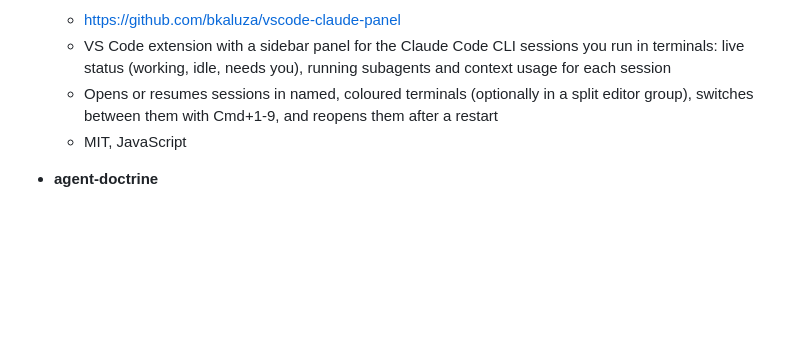
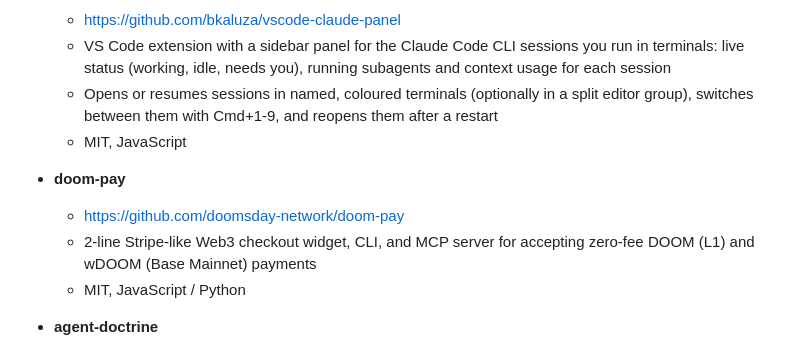
Before and after one commit to vanna-ai/Awesome-Vibe-Coding-CLI, a Markdown page: README.md, the part around the change. Drawn GitHub-style; blank space fills up the shorter version.

Commit message:
Add doom-pay to Other Tools

```diff
--- a/README.md
+++ b/README.md
@@ -130,6 +130,11 @@ The sample results above were generated from the following prompt:
     - Opens or resumes sessions in named, coloured terminals (optionally in a split editor group), switches between them with Cmd+1-9, and reopens them after a restart
     - MIT, JavaScript
 
+* **doom-pay**
+    - https://github.com/doomsday-network/doom-pay
+    - 2-line Stripe-like Web3 checkout widget, CLI, and MCP server for accepting zero-fee DOOM (L1) and wDOOM (Base Mainnet) payments
+    - MIT, JavaScript / Python
+
 * **agent-doctrine**
     - https://github.com/sisig-ai/agent-doctrine
     - Instructions, role prompts and skills that one sync installs into Claude Code, Codex, OpenCode, Cursor, Amp and others: a lead agent plans, delegates to implementer and reviewer subagents, and returns a tested PR
```
